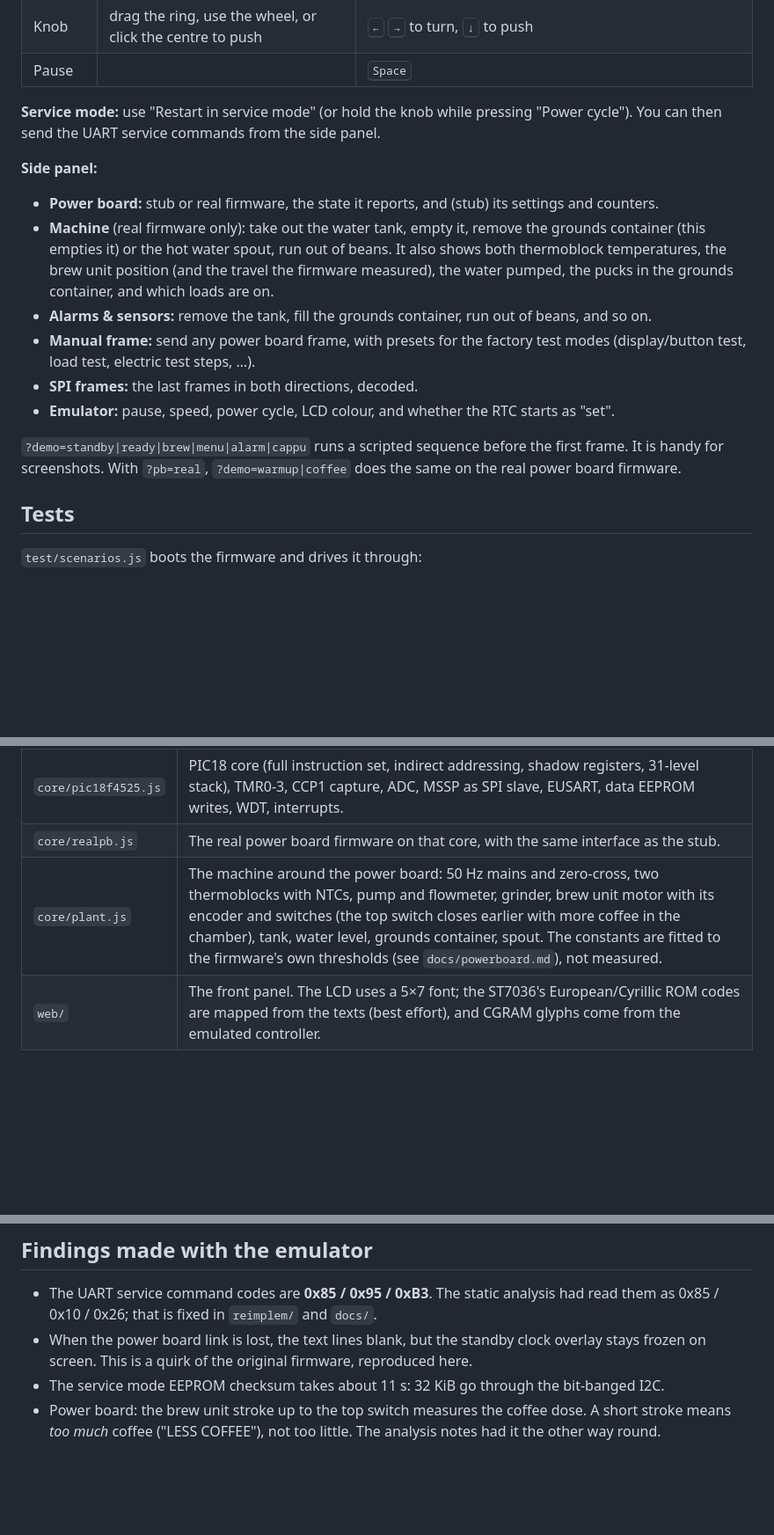
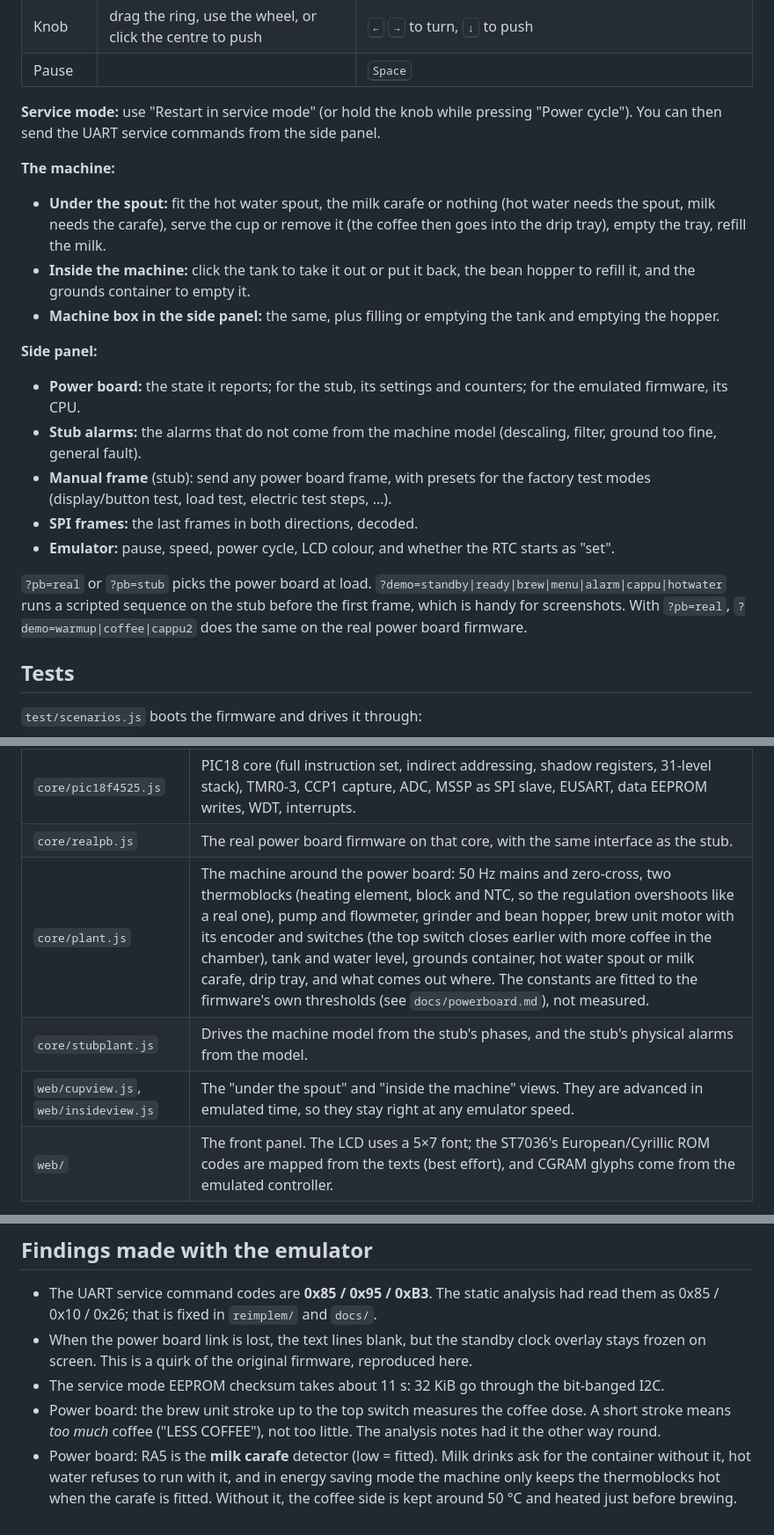
Before and after one commit to prototux/delonghi-re, a Markdown page: ecam23.450_displayboard_reverse/emulator/README.md, 3 parts joined by grey strips. Shown at 88% size. GitHub-like rendering; blank space fills up the shorter version.

```diff
--- a/ecam23.450_displayboard_reverse/emulator/README.md
+++ b/ecam23.450_displayboard_reverse/emulator/README.md
@@ -29,15 +33,21 @@ You can also load other images from the "Emulator" box: a `.bin` dump or an XC8
 
 **Service mode:** use "Restart in service mode" (or hold the knob while pressing "Power cycle"). You can then send the UART service commands from the side panel.
 
+**The machine:**
+- **Under the spout:** fit the hot water spout, the milk carafe or nothing (hot water needs the spout, milk needs the carafe), serve the cup or remove it (the coffee then goes into the drip tray), empty the tray, refill the milk.
+- **Inside the machine:** click the tank to take it out or put it back, the bean hopper to refill it, and the grounds container to empty it.
+- **Machine box in the side panel:** the same, plus filling or emptying the tank and emptying the hopper.
+
 **Side panel:**
-- **Power board:** stub or real firmware, the state it reports, and (stub) its settings and counters.
-- **Machine** (real firmware only): take out the water tank, empty it, remove the grounds container (this empties it) or the hot water spout, run out of beans. It also shows both thermoblock temperatures, the brew unit position (and the travel the firmware measured), the water pumped, the pucks in the grounds container, and which loads are on.
-- **Alarms & sensors:** remove the tank, fill the grounds container, run out of beans, and so on.
-- **Manual frame:** send any power board frame, with presets for the factory test modes (display/button test, load test, electric test steps, …).
+- **Power board:** the state it reports; for the stub, its settings and counters; for the emulated firmware, its CPU.
+- **Stub alarms:** the alarms that do not come from the machine model (descaling, filter, ground too fine, general fault).
+- **Manual frame** (stub): send any power board frame, with presets for the factory test modes (display/button test, load test, electric test steps, …).
 - **SPI frames:** the last frames in both directions, decoded.
 - **Emulator:** pause, speed, power cycle, LCD colour, and whether the RTC starts as "set".
 
-`?demo=standby|ready|brew|menu|alarm|cappu` runs a scripted sequence before the first frame. It is handy for screenshots. With `?pb=real`, `?demo=warmup|coffee` does the same on the real power board firmware.
+`?pb=real` or `?pb=stub` picks the power board at load.
+`?demo=standby|ready|brew|menu|alarm|cappu|hotwater` runs a scripted sequence on the stub before the first frame, which is handy for screenshots.
+With `?pb=real`, `?demo=warmup|coffee|cappu2` does the same on the real power board firmware.
 
 ## Tests
 
@@ -70,7 +82,9 @@ node test/run.mjs                 # or: node test/run.mjs brew,menu
 | `core/powerboard.js` | SPI slave and a plausible machine state machine: standby → warm-up → rinse → ready, brewing, milk, hot water, rinse, the settings menu, alarms. **It is not the real power board firmware.** Timings and sequences are invented; the screens are the real firmware's. |
 | `core/pic18f4525.js` | PIC18 core (full instruction set, indirect addressing, shadow registers, 31-level stack), TMR0-3, CCP1 capture, ADC, MSSP as SPI slave, EUSART, data EEPROM writes, WDT, interrupts. |
 | `core/realpb.js` | The real power board firmware on that core, with the same interface as the stub. |
-| `core/plant.js` | The machine around the power board: 50 Hz mains and zero-cross, two thermoblocks with NTCs, pump and flowmeter, grinder, brew unit motor with its encoder and switches (the top switch closes earlier with more coffee in the chamber), tank, water level, grounds container, spout. The constants are fitted to the firmware's own thresholds (see `docs/powerboard.md`), not measured. |
+| `core/plant.js` | The machine around the power board: 50 Hz mains and zero-cross, two thermoblocks (heating element, block and NTC, so the regulation overshoots like a real one), pump and flowmeter, grinder and bean hopper, brew unit motor with its encoder and switches (the top switch closes earlier with more coffee in the chamber), tank and water level, grounds container, hot water spout or milk carafe, drip tray, and what comes out where. The constants are fitted to the firmware's own thresholds (see `docs/powerboard.md`), not measured. |
+| `core/stubplant.js` | Drives the machine model from the stub's phases, and the stub's physical alarms from the model. |
+| `web/cupview.js`, `web/insideview.js` | The "under the spout" and "inside the machine" views. They are advanced in emulated time, so they stay right at any emulator speed. |
 | `web/` | The front panel. The LCD uses a 5×7 font; the ST7036's European/Cyrillic ROM codes are mapped from the texts (best effort), and CGRAM glyphs come from the emulated controller. |
 
 The screen is recomputed from the real firmware and real EEPROM contents, and the timings are those of the firmware.
@@ -88,3 +102,4 @@ Two caveats:
 - When the power board link is lost, the text lines blank, but the standby clock overlay stays frozen on screen. This is a quirk of the original firmware, reproduced here.
 - The service mode EEPROM checksum takes about 11 s: 32 KiB go through the bit-banged I2C.
 - Power board: the brew unit stroke up to the top switch measures the coffee dose. A short stroke means *too much* coffee ("LESS COFFEE"), not too little. The analysis notes had it the other way round.
+- Power board: RA5 is the **milk carafe** detector (low = fitted). Milk drinks ask for the container without it, hot water refuses to run with it, and in energy saving mode the machine only keeps the thermoblocks hot when the carafe is fitted. Without it, the coffee side is kept around 50 °C and heated just before brewing.
```
Also changed, not shown: other parts of ecam23.450_displayboard_reverse/emulator/README.md (+13 -7 lines), ecam23.450_displayboard_reverse/docs/powerboard.md (+3 -3 lines), ecam23.450_displayboard_reverse/docs/emulator.png, 10 other files.
